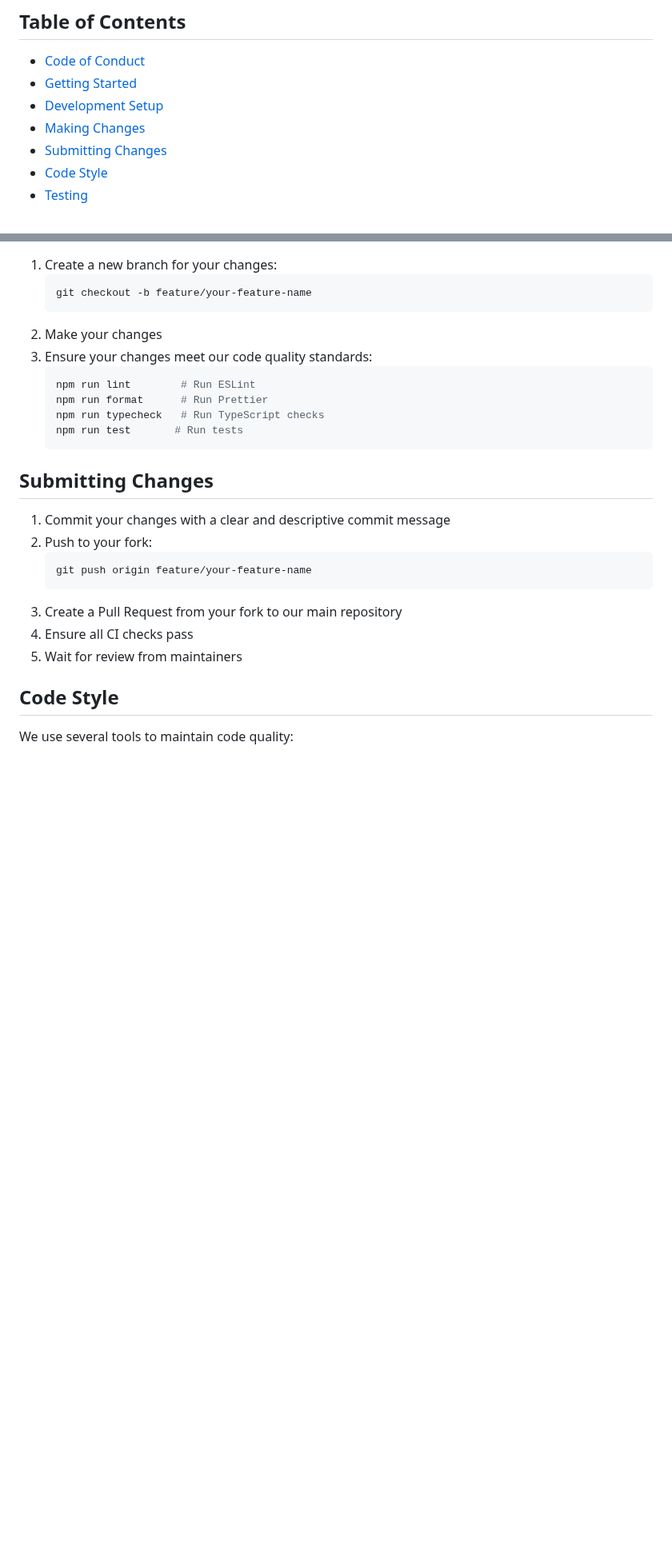
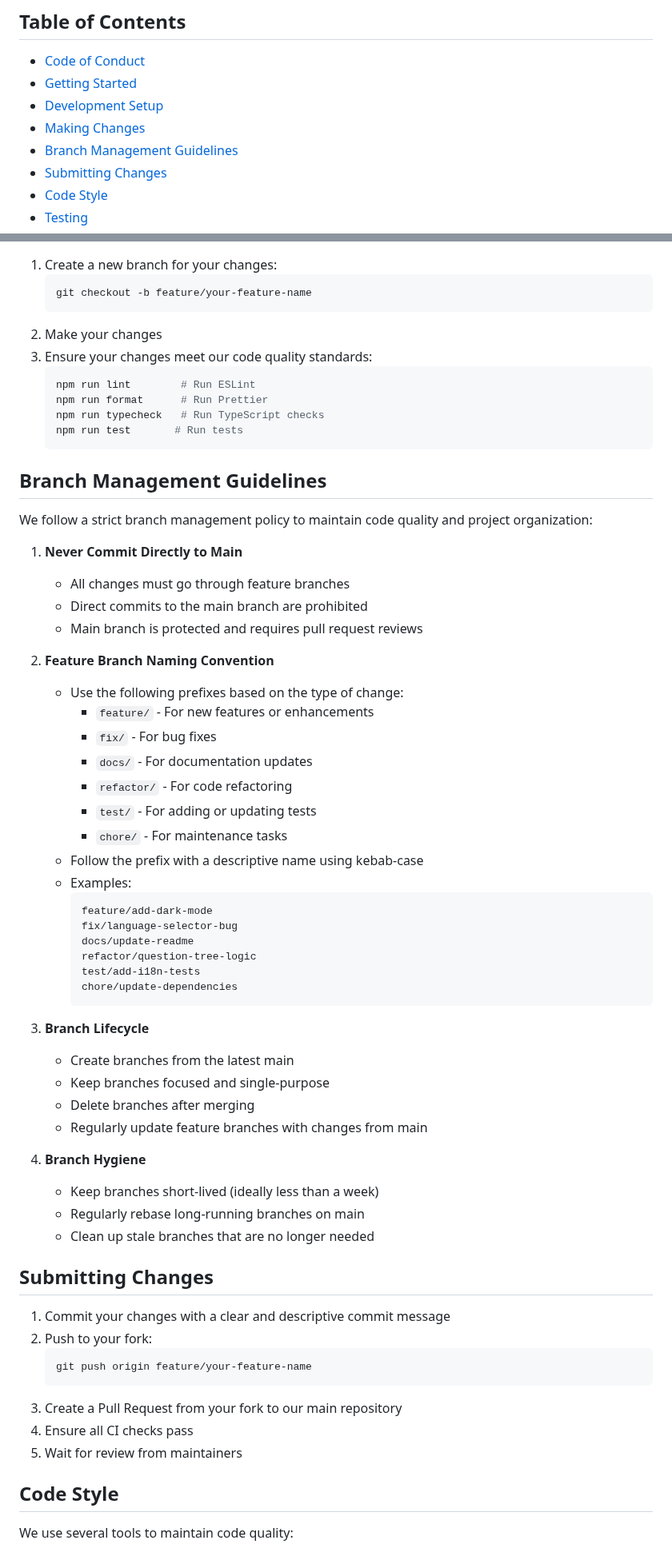
Before and after one commit to rocky-linux/asknot-rocky, a Markdown page: CONTRIBUTING.md, 2 parts joined by grey strips. Shown at 80% size. Drawn GitHub-style; blank space fills up the shorter version.

Commit message:
Add branch management guidelines to CONTRIBUTING.md

````diff
--- a/CONTRIBUTING.md
+++ b/CONTRIBUTING.md
@@ -8,6 +8,7 @@ Thank you for your interest in contributing to asknot-rocky! This guide will hel
 - [Getting Started](#getting-started)
 - [Development Setup](#development-setup)
 - [Making Changes](#making-changes)
+- [Branch Management Guidelines](#branch-management-guidelines)
 - [Submitting Changes](#submitting-changes)
 - [Code Style](#code-style)
 - [Testing](#testing)
@@ -58,6 +59,48 @@ By participating in this project, you are expected to uphold our [Code of Conduc
    npm run typecheck   # Run TypeScript checks
    npm run test       # Run tests
    ```
+
+## Branch Management Guidelines
+
+We follow a strict branch management policy to maintain code quality and project organization:
+
+1. **Never Commit Directly to Main**
+
+   - All changes must go through feature branches
+   - Direct commits to the main branch are prohibited
+   - Main branch is protected and requires pull request reviews
+
+2. **Feature Branch Naming Convention**
+
+   - Use the following prefixes based on the type of change:
+     - `feature/` - For new features or enhancements
+     - `fix/` - For bug fixes
+     - `docs/` - For documentation updates
+     - `refactor/` - For code refactoring
+     - `test/` - For adding or updating tests
+     - `chore/` - For maintenance tasks
+   - Follow the prefix with a descriptive name using kebab-case
+   - Examples:
+     ```
+     feature/add-dark-mode
+     fix/language-selector-bug
+     docs/update-readme
+     refactor/question-tree-logic
+     test/add-i18n-tests
+     chore/update-dependencies
+     ```
+
+3. **Branch Lifecycle**
+
+   - Create branches from the latest main
+   - Keep branches focused and single-purpose
+   - Delete branches after merging
+   - Regularly update feature branches with changes from main
+
+4. **Branch Hygiene**
+   - Keep branches short-lived (ideally less than a week)
+   - Regularly rebase long-running branches on main
+   - Clean up stale branches that are no longer needed
 
 ## Submitting Changes
 
````
